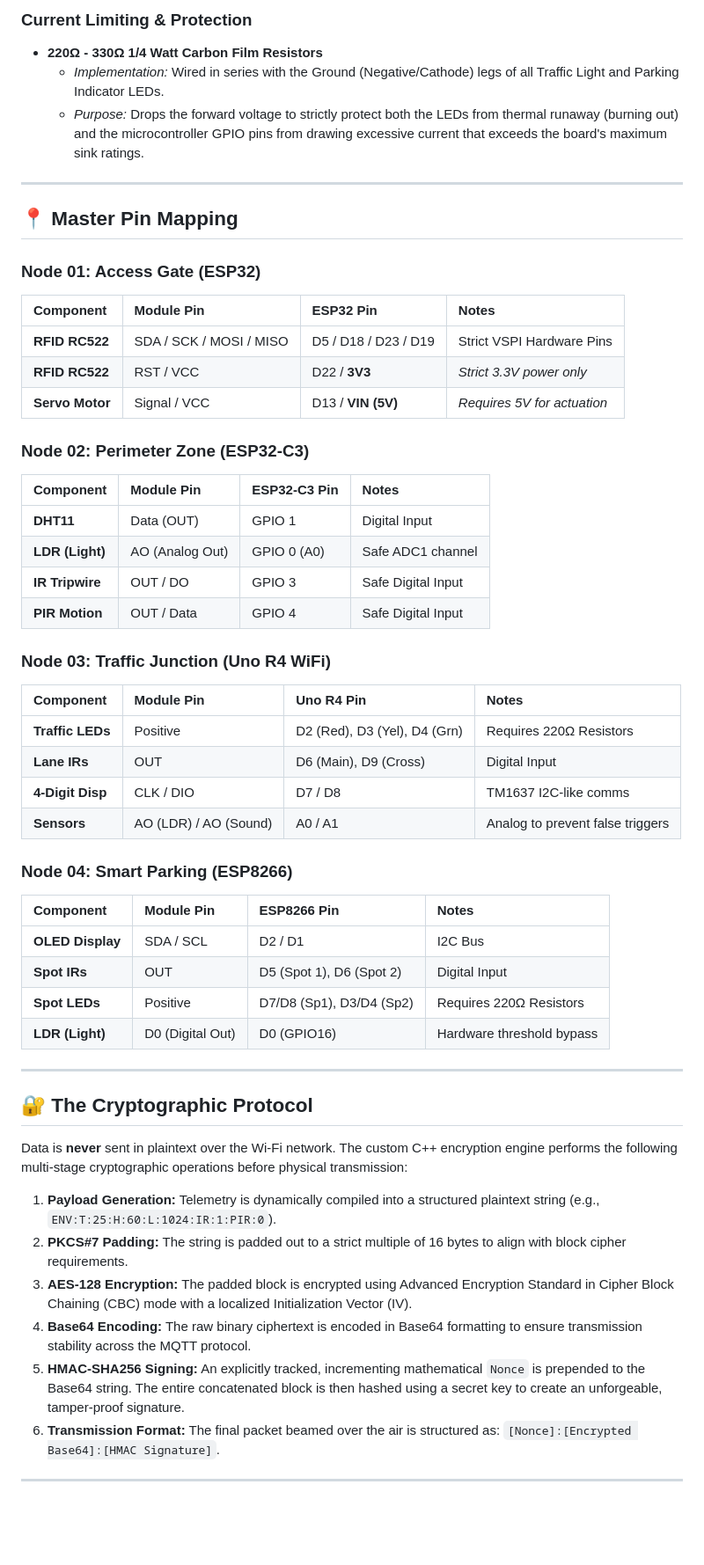
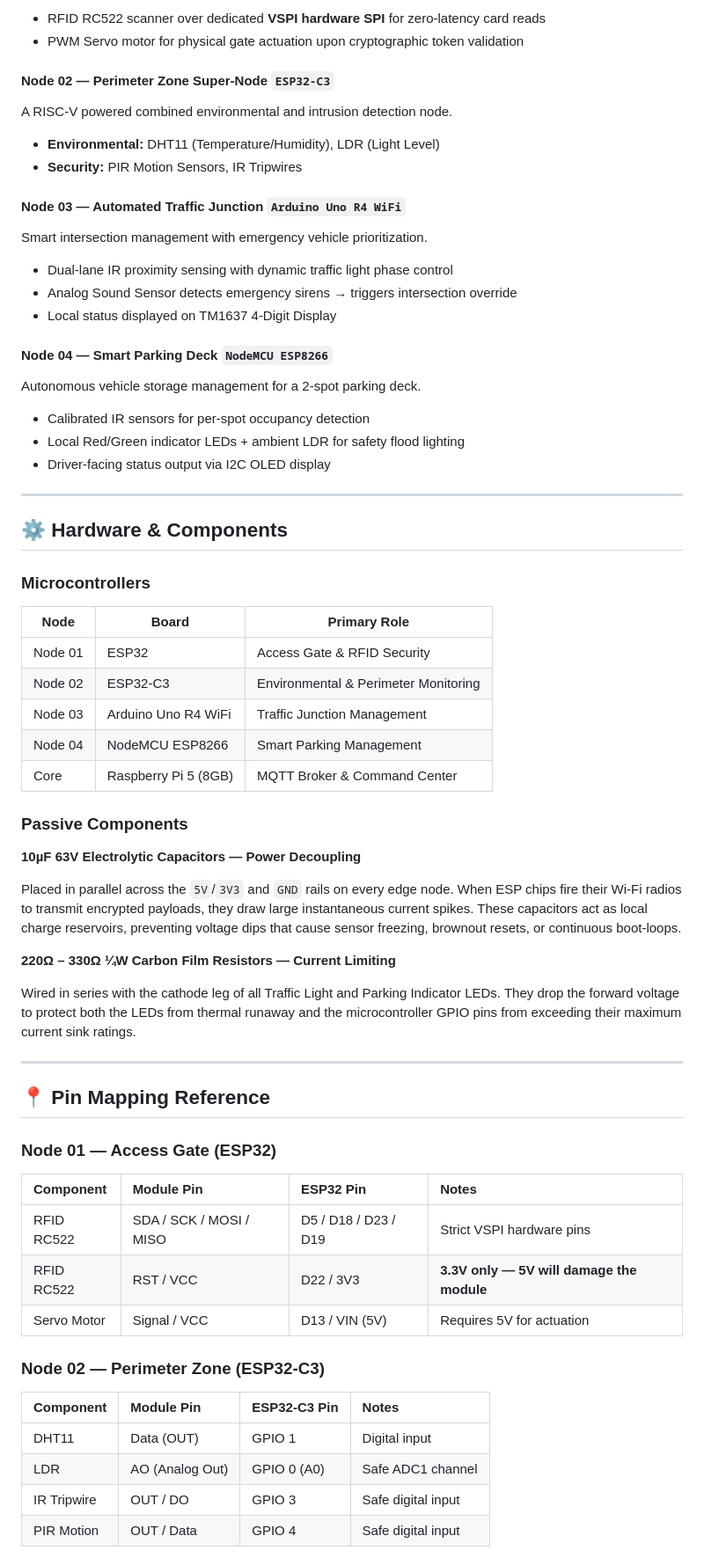
Before and after one commit to MokshSharma2006/Smart-City-Simulation, a Markdown page: README.md, the part around one of its changes. Shown at 88% size. Rendered like a GitHub page; blank space fills up the shorter version.

Commit message:
Revise README for improved clarity and formatting
Updated README to enhance clarity and organization, including badge styles and feature descriptions.

```diff
--- a/README.md
+++ b/README.md
@@ -62,53 +70,72 @@ Beyond the microcontrollers and standard sensors, this network relies on specifi
 
-### Current Limiting & Protection
-* **220Ω - 330Ω 1/4 Watt Carbon Film Resistors**
-  * *Implementation:* Wired in series with the Ground (Negative/Cathode) legs of all Traffic Light and Parking Indicator LEDs.
-  * *Purpose:* Drops the forward voltage to strictly protect both the LEDs from thermal runaway (burning out) and the microcontroller GPIO pins from drawing excessive current that exceeds the board's maximum sink ratings.
+- RFID RC522 scanner over dedicated **VSPI hardware SPI** for zero-latency card reads
+- PWM Servo motor for physical gate actuation upon cryptographic token validation
+
+#### Node 02 — Perimeter Zone Super-Node `ESP32-C3`
+
+A RISC-V powered combined environmental and intrusion detection node.
+
+- **Environmental:** DHT11 (Temperature/Humidity), LDR (Light Level)
+- **Security:** PIR Motion Sensors, IR Tripwires
+
+#### Node 03 — Automated Traffic Junction `Arduino Uno R4 WiFi`
+
+Smart intersection management with emergency vehicle prioritization.
+
+- Dual-lane IR proximity sensing with dynamic traffic light phase control
+- Analog Sound Sensor detects emergency sirens → triggers intersection override
+- Local status displayed on TM1637 4-Digit Display
+
+#### Node 04 — Smart Parking Deck `NodeMCU ESP8266`
+
+Autonomous vehicle storage management for a 2-spot parking deck.
+
+- Calibrated IR sensors for per-spot occupancy detection
+- Local Red/Green indicator LEDs + ambient LDR for safety flood lighting
+- Driver-facing status output via I2C OLED display
 
 ---
 
-## 📍 Master Pin Mapping
+## ⚙️ Hardware & Components
 
-### Node 01: Access Gate (ESP32)
-| Component | Module Pin | ESP32 Pin | Notes |
-| :--- | :--- | :--- | :--- |
-| **RFID RC522** | SDA / SCK / MOSI / MISO | D5 / D18 / D23 / D19 | Strict VSPI Hardware Pins |
-| **RFID RC522** | RST / VCC | D22 / **3V3** | *Strict 3.3V power only* |
-| **Servo Motor** | Signal / VCC | D13 / **VIN (5V)** | *Requires 5V for actuation* |
+### Microcontrollers
 
-### Node 02: Perimeter Zone (ESP32-C3)
-| Component | Module Pin | ESP32-C3 Pin | Notes |
-| :--- | :--- | :--- | :--- |
-| **DHT11** | Data (OUT) | GPIO 1 | Digital Input |
-| **LDR (Light)** | AO (Analog Out) | GPIO 0 (A0) | Safe ADC1 channel |
-| **IR Tripwire** | OUT / DO | GPIO 3 | Safe Digital Input |
-| **PIR Motion** | OUT / Data | GPIO 4 | Safe Digital Input |
+| Node | Board | Primary Role |
+|---|---|---|
+| Node 01 | ESP32 | Access Gate & RFID Security |
+| Node 02 | ESP32-C3 | Environmental & Perimeter Monitoring |
+| Node 03 | Arduino Uno R4 WiFi | Traffic Junction Management |
+| Node 04 | NodeMCU ESP8266 | Smart Parking Management |
+| Core | Raspberry Pi 5 (8GB) | MQTT Broker & Command Center |
 
-### Node 03: Traffic Junction (Uno R4 WiFi)
-| Component | Module Pin | Uno R4 Pin | Notes |
-| :--- | :--- | :--- | :--- |
-| **Traffic LEDs** | Positive | D2 (Red), D3 (Yel), D4 (Grn)| Requires 220Ω Resistors |
-| **Lane IRs** | OUT | D6 (Main), D9 (Cross) | Digital Input |
-| **4-Digit Disp** | CLK / DIO | D7 / D8 | TM1637 I2C-like comms |
-| **Sensors** | AO (LDR) / AO (Sound) | A0 / A1 | Analog to prevent false triggers |
+### Passive Components
 
-### Node 04: Smart Parking (ESP8266)
-| Component | Module Pin | ESP8266 Pin | Notes |
-| :--- | :--- | :--- | :--- |
-| **OLED Display** | SDA / SCL | D2 / D1 | I2C Bus |
-| **Spot IRs** | OUT | D5 (Spot 1), D6 (Spot 2)| Digital Input |
-| **Spot LEDs** | Positive | D7/D8 (Sp1), D3/D4 (Sp2)| Requires 220Ω Resistors |
-| **LDR (Light)** | D0 (Digital Out) | D0 (GPIO16) | Hardware threshold bypass |
+**10µF 63V Electrolytic Capacitors — Power Decoupling**
+
+Placed in parallel across the `5V`/`3V3` and `GND` rails on every edge node. When ESP chips fire their Wi-Fi radios to transmit encrypted payloads, they draw large instantaneous current spikes. These capacitors act as local charge reservoirs, preventing voltage dips that cause sensor freezing, brownout resets, or continuous boot-loops.
+
+**220Ω – 330Ω ¼W Carbon Film Resistors — Current Limiting**
+
+Wired in series with the cathode leg of all Traffic Light and Parking Indicator LEDs. They drop the forward voltage to protect both the LEDs from thermal runaway and the microcontroller GPIO pins from exceeding their maximum current sink ratings.
 
 ---
 
-## 🔐 The Cryptographic Protocol
+## 📍 Pin Mapping Reference
 
-Data is **never** sent in plaintext over the Wi-Fi network. The custom C++ encryption engine performs the following multi-stage cryptographic operations before physical transmission:
+### Node 01 — Access Gate (ESP32)
 
-1. **Payload Generation:** Telemetry is dynamically compiled into a structured plaintext string (e.g., `ENV:T:25:H:60:L:1024:IR:1:PIR:0`).
-2. **PKCS#7 Padding:** The string is padded out to a strict multiple of 16 bytes to align with block cipher requirements.
-3. **AES-128 Encryption:** The padded block is encrypted using Advanced Encryption Standard in Cipher Block Chaining (CBC) mode with a localized Initialization Vector (IV).
-4. **Base64 Encoding:** The raw binary ciphertext is encoded in Base64 formatting to ensure transmission stability across the MQTT protocol.
-5. **HMAC-SHA256 Signing:** An explicitly tracked, incrementing mathematical `Nonce` is prepended to the Base64 string. The entire concatenated block is then hashed using a secret key to create an unforgeable, tamper-proof signature.
-6. **Transmission Format:** The final packet beamed over the air is structured as: `[Nonce]:[Encrypted Base64]:[HMAC Signature]`.
+| Component | Module Pin | ESP32 Pin | Notes |
+|:---|:---|:---|:---|
+| RFID RC522 | SDA / SCK / MOSI / MISO | D5 / D18 / D23 / D19 | Strict VSPI hardware pins |
+| RFID RC522 | RST / VCC | D22 / 3V3 | **3.3V only — 5V will damage the module** |
+| Servo Motor | Signal / VCC | D13 / VIN (5V) | Requires 5V for actuation |
+
+### Node 02 — Perimeter Zone (ESP32-C3)
+
+| Component | Module Pin | ESP32-C3 Pin | Notes |
+|:---|:---|:---|:---|
+| DHT11 | Data (OUT) | GPIO 1 | Digital input |
+| LDR | AO (Analog Out) | GPIO 0 (A0) | Safe ADC1 channel |
+| IR Tripwire | OUT / DO | GPIO 3 | Safe digital input |
+| PIR Motion | OUT / Data | GPIO 4 | Safe digital input |
+
```
Also changed, not shown: other parts of README.md (+163 -86 lines).
